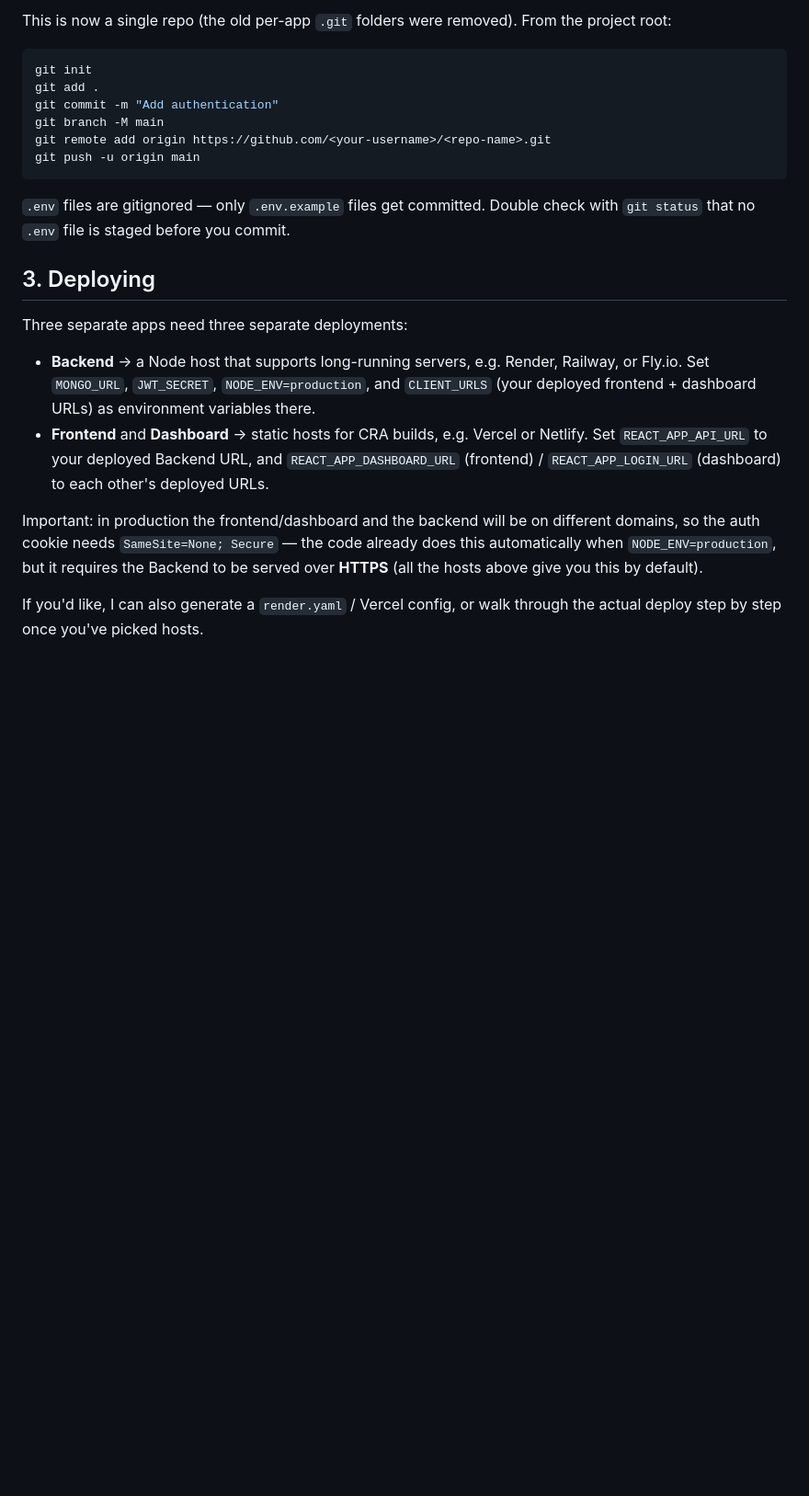
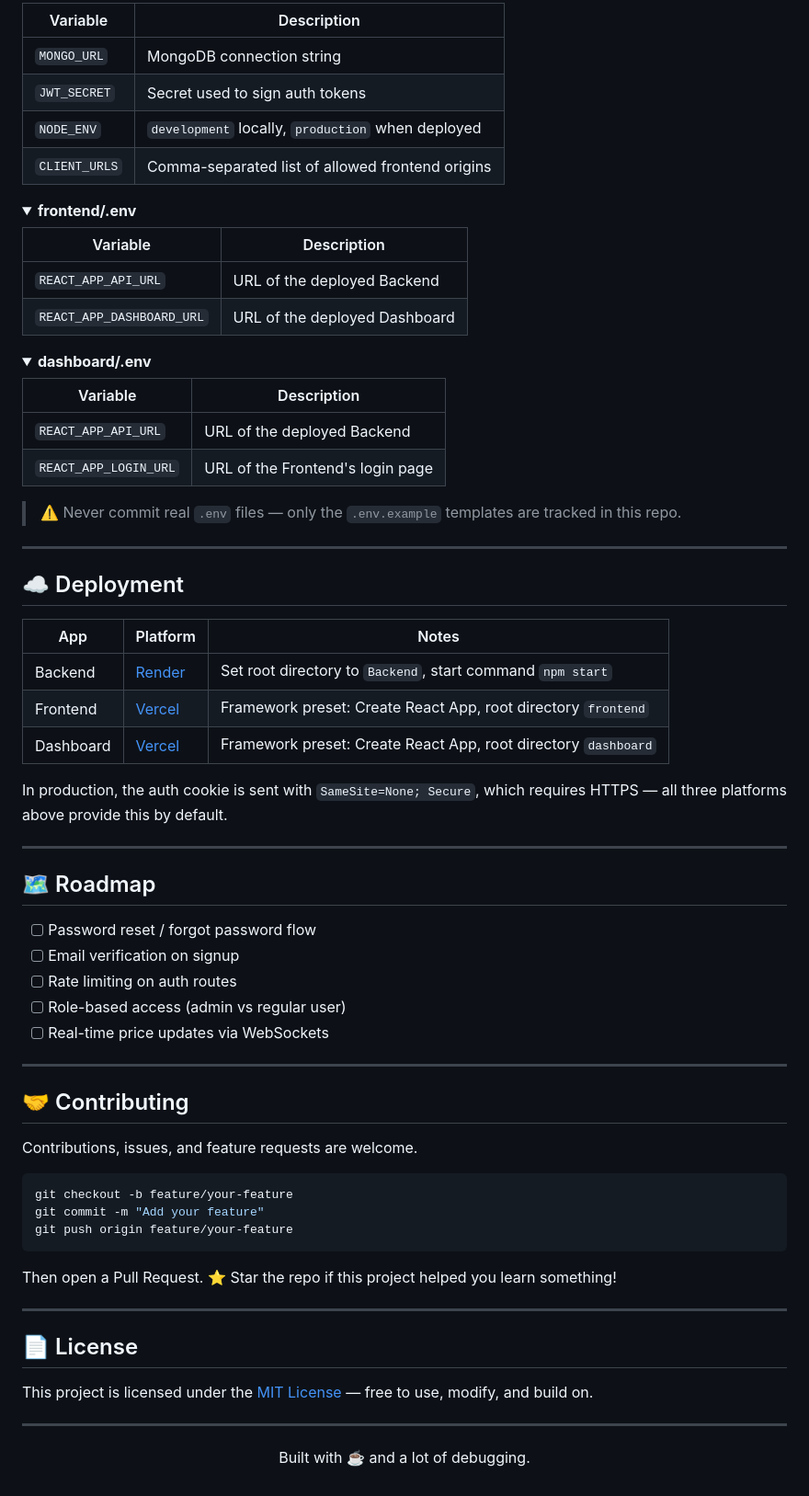
Before and after one commit to rathore-amisha/Zerodha-clone, a Markdown page: README.md, the part around one of its changes. Shown at 92% size. Drawn GitHub-style; folded sections open; blank space fills up the shorter version.

Commit message:
README for clarity and detail
Updated project overview, features, architecture, tech stack, and deployment instructions.

````diff
--- a/README.md
+++ b/README.md
@@ -68,38 +158,80 @@ sets `PORT=3001`.
 
-This is now a single repo (the old per-app `.git` folders were removed).
-From the project root:
+| Variable | Description |
+|---|---|
+| `MONGO_URL` | MongoDB connection string |
+| `JWT_SECRET` | Secret used to sign auth tokens |
+| `NODE_ENV` | `development` locally, `production` when deployed |
+| `CLIENT_URLS` | Comma-separated list of allowed frontend origins |
+
+</details>
+
+<details>
+<summary><strong>frontend/.env</strong></summary>
+
+| Variable | Description |
+|---|---|
+| `REACT_APP_API_URL` | URL of the deployed Backend |
+| `REACT_APP_DASHBOARD_URL` | URL of the deployed Dashboard |
+
+</details>
+
+<details>
+<summary><strong>dashboard/.env</strong></summary>
+
+| Variable | Description |
+|---|---|
+| `REACT_APP_API_URL` | URL of the deployed Backend |
+| `REACT_APP_LOGIN_URL` | URL of the Frontend's login page |
+
+</details>
+
+> ⚠️ Never commit real `.env` files — only the `.env.example` templates are tracked in this repo.
+
+---
+
+## ☁️ Deployment
+
+| App | Platform | Notes |
+|---|---|---|
+| Backend | [Render](https://render.com) | Set root directory to `Backend`, start command `npm start` |
+| Frontend | [Vercel](https://vercel.com) | Framework preset: Create React App, root directory `frontend` |
+| Dashboard | [Vercel](https://vercel.com) | Framework preset: Create React App, root directory `dashboard` |
+
+In production, the auth cookie is sent with `SameSite=None; Secure`, which requires HTTPS — all three platforms above provide this by default.
+
+---
+
+## 🗺️ Roadmap
+
+- [ ] Password reset / forgot password flow
+- [ ] Email verification on signup
+- [ ] Rate limiting on auth routes
+- [ ] Role-based access (admin vs regular user)
+- [ ] Real-time price updates via WebSockets
+
+---
+
+## 🤝 Contributing
+
+Contributions, issues, and feature requests are welcome.
 
 ```bash
-git init
-git add .
-git commit -m "Add authentication"
-git branch -M main
-git remote add origin https://github.com/<your-username>/<repo-name>.git
-git push -u origin main
+git checkout -b feature/your-feature
+git commit -m "Add your feature"
+git push origin feature/your-feature
 ```
+Then open a Pull Request. ⭐ Star the repo if this project helped you learn something!
 
-`.env` files are gitignored — only `.env.example` files get committed.
-Double check with `git status` that no `.env` file is staged before you
-commit.
+---
 
-## 3. Deploying
+## 📄 License
 
-Three separate apps need three separate deployments:
+This project is licensed under the [MIT License](LICENSE) — free to use, modify, and build on.
 
-- **Backend** → a Node host that supports long-running servers, e.g.
-  Render, Railway, or Fly.io. Set `MONGO_URL`, `JWT_SECRET`, `NODE_ENV=production`,
-  and `CLIENT_URLS` (your deployed frontend + dashboard URLs) as environment
-  variables there.
-- **Frontend** and **Dashboard** → static hosts for CRA builds, e.g. Vercel
-  or Netlify. Set `REACT_APP_API_URL` to your deployed Backend URL, and
-  `REACT_APP_DASHBOARD_URL` (frontend) / `REACT_APP_LOGIN_URL` (dashboard)
-  to each other's deployed URLs.
+---
 
-Important: in production the frontend/dashboard and the backend will be on
-different domains, so the auth cookie needs `SameSite=None; Secure` — the
-code already does this automatically when `NODE_ENV=production`, but it
-requires the Backend to be served over **HTTPS** (all the hosts above give
-you this by default).
+<div align="center">
 
-If you'd like, I can also generate a `render.yaml` / Vercel config, or walk
-through the actual deploy step by step once you've picked hosts.
+Built with ☕ and a lot of debugging.
+
+</div>
````
Also changed, not shown: other parts of README.md (+125 -35 lines).
